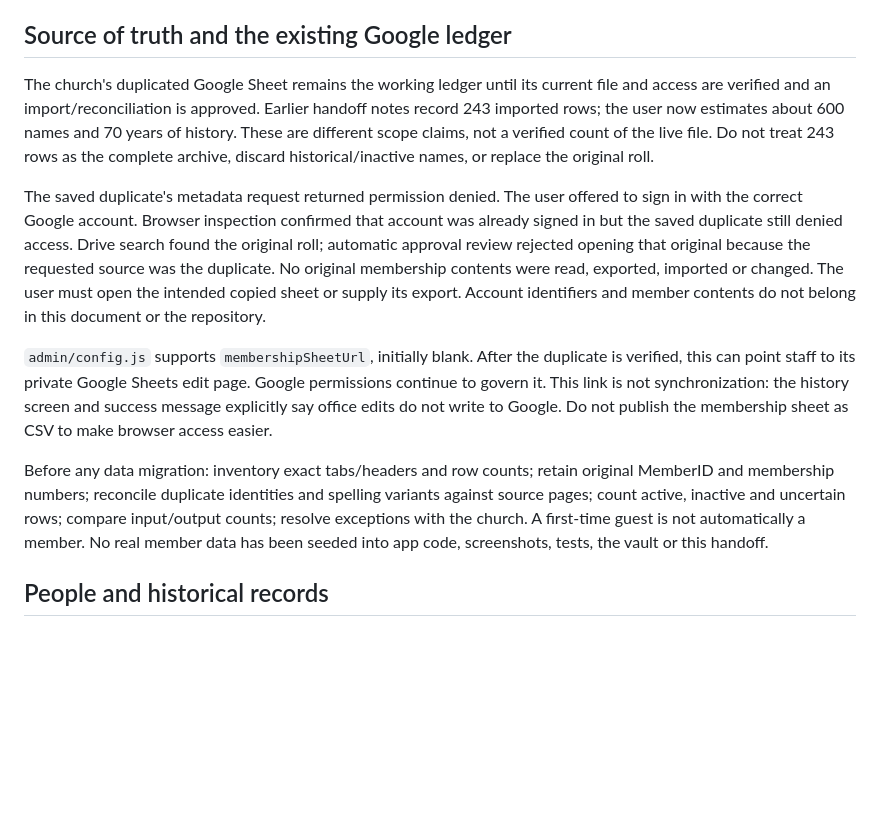
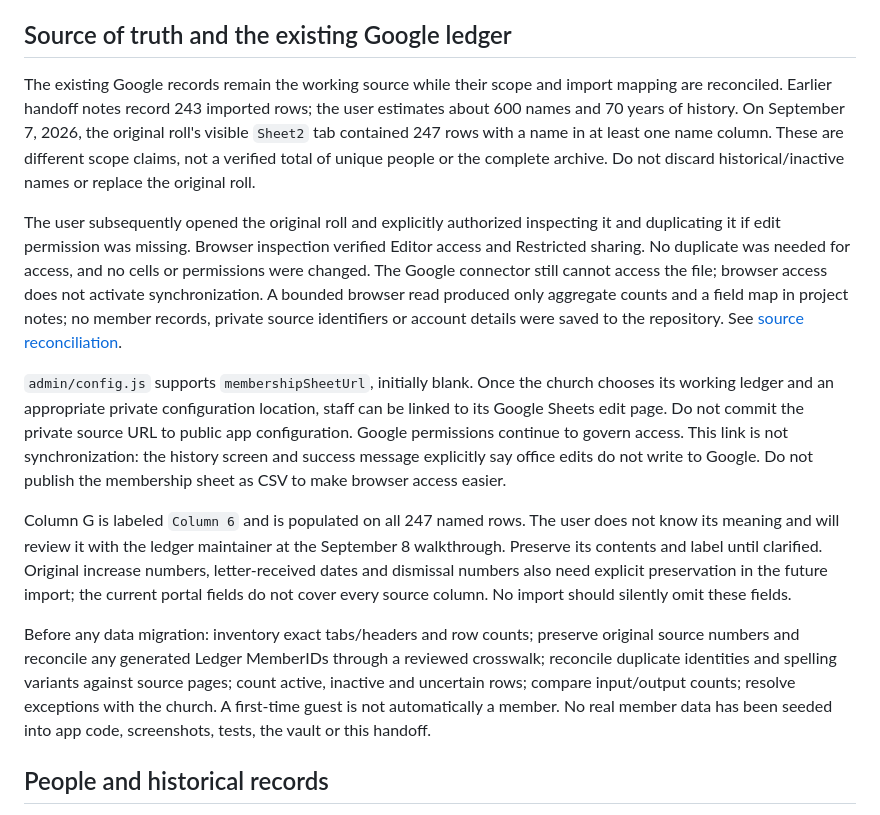
Before and after one commit to Base1520/bluff-creek-app, a Markdown page: docs/membership-care-maintenance.md, the part around the change. GitHub-like rendering; blank space fills up the shorter version.

Commit message:
Document verified membership source and reconciliation plan

```diff
--- a/docs/membership-care-maintenance.md
+++ b/docs/membership-care-maintenance.md
@@ -4,13 +4,15 @@ Creek Office now has a working interface and a prepared private database migrati
 
 ## Source of truth and the existing Google ledger
 
-The church's duplicated Google Sheet remains the working ledger until its current file and access are verified and an import/reconciliation is approved. Earlier handoff notes record 243 imported rows; the user now estimates about 600 names and 70 years of history. These are different scope claims, not a verified count of the live file. Do not treat 243 rows as the complete archive, discard historical/inactive names, or replace the original roll.
+The existing Google records remain the working source while their scope and import mapping are reconciled. Earlier handoff notes record 243 imported rows; the user estimates about 600 names and 70 years of history. On September 7, 2026, the original roll's visible `Sheet2` tab contained 247 rows with a name in at least one name column. These are different scope claims, not a verified total of unique people or the complete archive. Do not discard historical/inactive names or replace the original roll.
 
-The saved duplicate's metadata request returned permission denied. The user offered to sign in with the correct Google account. Browser inspection confirmed that account was already signed in but the saved duplicate still denied access. Drive search found the original roll; automatic approval review rejected opening that original because the requested source was the duplicate. No original membership contents were read, exported, imported or changed. The user must open the intended copied sheet or supply its export. Account identifiers and member contents do not belong in this document or the repository.
+The user subsequently opened the original roll and explicitly authorized inspecting it and duplicating it if edit permission was missing. Browser inspection verified Editor access and Restricted sharing. No duplicate was needed for access, and no cells or permissions were changed. The Google connector still cannot access the file; browser access does not activate synchronization. A bounded browser read produced only aggregate counts and a field map in project notes; no member records, private source identifiers or account details were saved to the repository. See [source reconciliation](membership-source-reconciliation.md).
 
-`admin/config.js` supports `membershipSheetUrl`, initially blank. After the duplicate is verified, this can point staff to its private Google Sheets edit page. Google permissions continue to govern it. This link is not synchronization: the history screen and success message explicitly say office edits do not write to Google. Do not publish the membership sheet as CSV to make browser access easier.
+`admin/config.js` supports `membershipSheetUrl`, initially blank. Once the church chooses its working ledger and an appropriate private configuration location, staff can be linked to its Google Sheets edit page. Do not commit the private source URL to public app configuration. Google permissions continue to govern access. This link is not synchronization: the history screen and success message explicitly say office edits do not write to Google. Do not publish the membership sheet as CSV to make browser access easier.
 
-Before any data migration: inventory exact tabs/headers and row counts; retain original MemberID and membership numbers; reconcile duplicate identities and spelling variants against source pages; count active, inactive and uncertain rows; compare input/output counts; resolve exceptions with the church. A first-time guest is not automatically a member. No real member data has been seeded into app code, screenshots, tests, the vault or this handoff.
+Column G is labeled `Column 6` and is populated on all 247 named rows. The user does not know its meaning and will review it with the ledger maintainer at the September 8 walkthrough. Preserve its contents and label until clarified. Original increase numbers, letter-received dates and dismissal numbers also need explicit preservation in the future import; the current portal fields do not cover every source column. No import should silently omit these fields.
+
+Before any data migration: inventory exact tabs/headers and row counts; preserve original source numbers and reconcile any generated Ledger MemberIDs through a reviewed crosswalk; reconcile duplicate identities and spelling variants against source pages; count active, inactive and uncertain rows; compare input/output counts; resolve exceptions with the church. A first-time guest is not automatically a member. No real member data has been seeded into app code, screenshots, tests, the vault or this handoff.
 
 ## People and historical records
 
```
Also changed, not shown: docs/launch-readiness.md (+2 -2 lines), docs/membership-source-reconciliation.md (added, +65 -0 lines).
